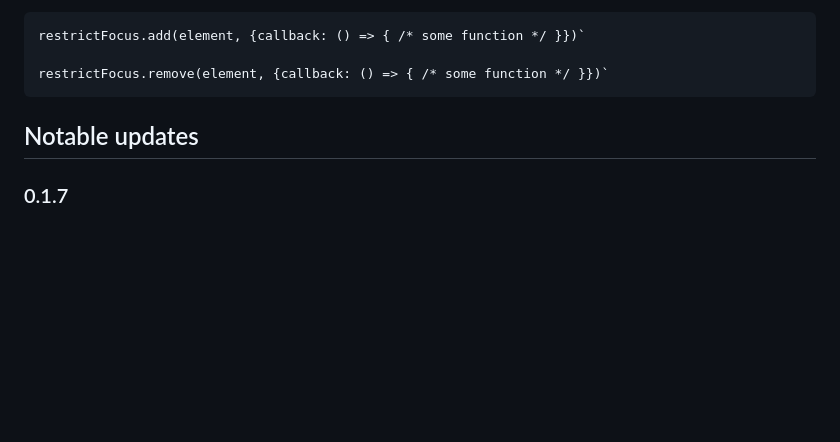
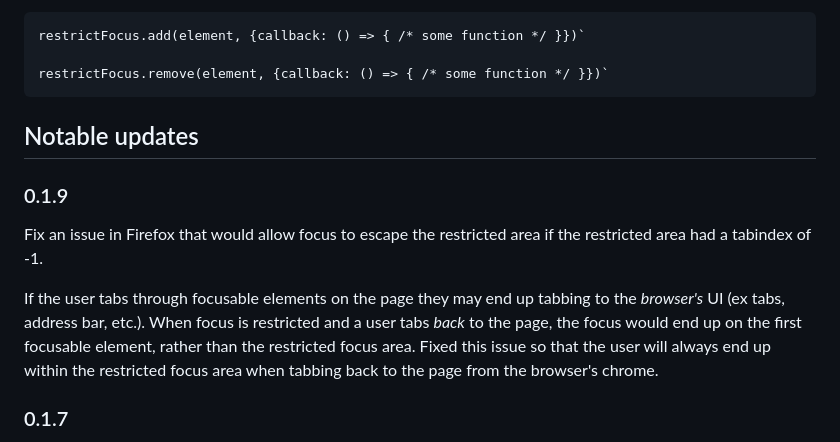
Before and after one commit to nullset/restrict-focus, a Markdown page: README.md, the part around the change. GitHub-like rendering; blank space fills up the shorter version.

```diff
--- a/README.md
+++ b/README.md
@@ -115,6 +115,12 @@ restrictFocus.remove(element, {callback: () => { /* some function */ }})`
 
 ## Notable updates
 
+### 0.1.9
+
+Fix an issue in Firefox that would allow focus to escape the restricted area if the restricted area had a tabindex of -1.
+
+If the user tabs through focusable elements on the page they may end up tabbing to the _browser's_ UI (ex tabs, address bar, etc.). When focus is restricted and a user tabs _back_ to the page, the focus would end up on the first focusable element, rather than the restricted focus area. Fixed this issue so that the user will always end up within the restricted focus area when tabbing back to the page from the browser's chrome.
+
 ### 0.1.7
 
 Fix an error that was preventing the `keydown` event from recognizing that the event had happened inside an `input`, `select`, or `textarea`.
```
